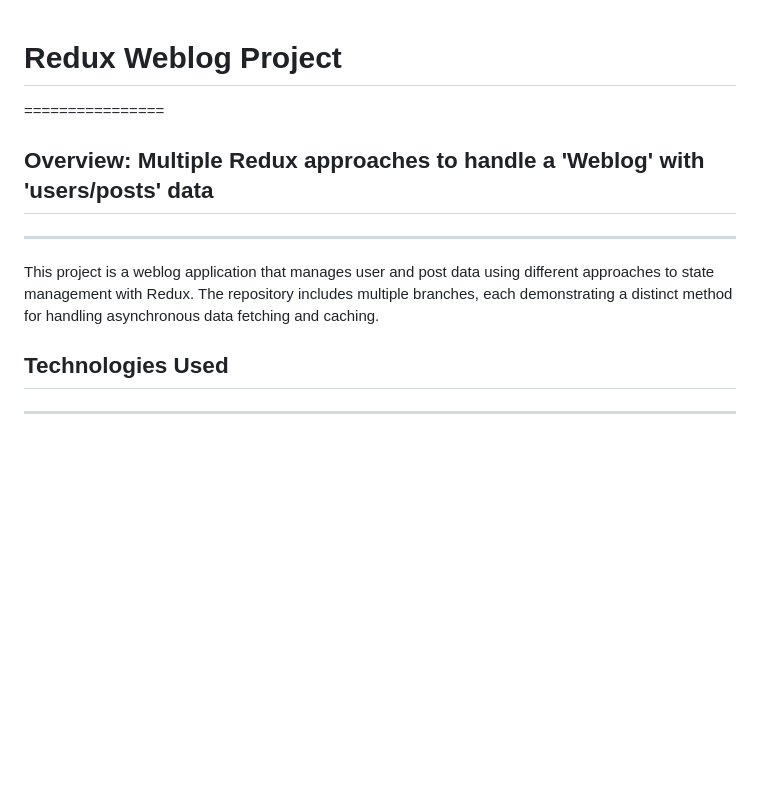
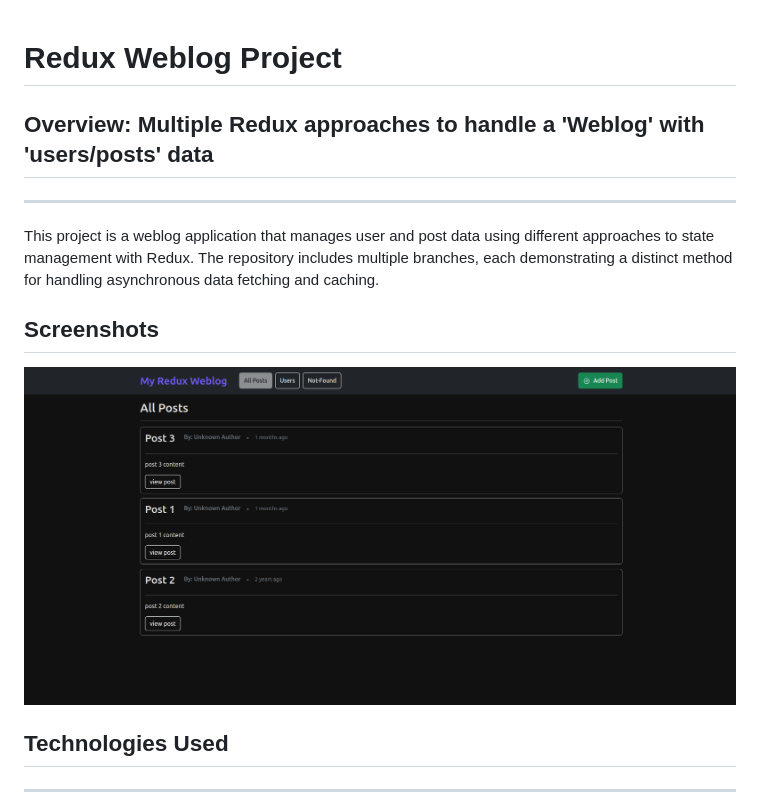
Before and after one commit to parsa-farahani/my-redux-weblog, a Markdown page: README.md, the part around the change. Drawn GitHub-style; pictures changed too: screenshots/sc1.png (added); blank space fills up the shorter version.

```diff
--- a/README.md
+++ b/README.md
@@ -1,10 +1,16 @@
 # Redux Weblog Project
-================
+
+
 
 ## Overview:  Multiple Redux approaches to handle a 'Weblog' with 'users/posts' data
 -----------
 
 This project is a weblog application that manages user and post data using different approaches to state management with Redux. The repository includes multiple branches, each demonstrating a distinct method for handling asynchronous data fetching and caching.
+
+
+## Screenshots
+![Project Screenshot](./screenshots/sc1.png)
+
 
 
 ## Technologies Used
```
